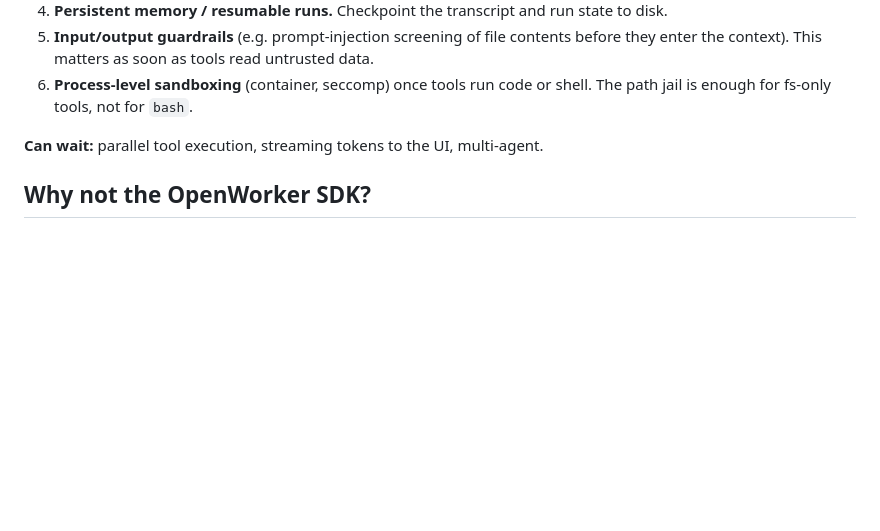
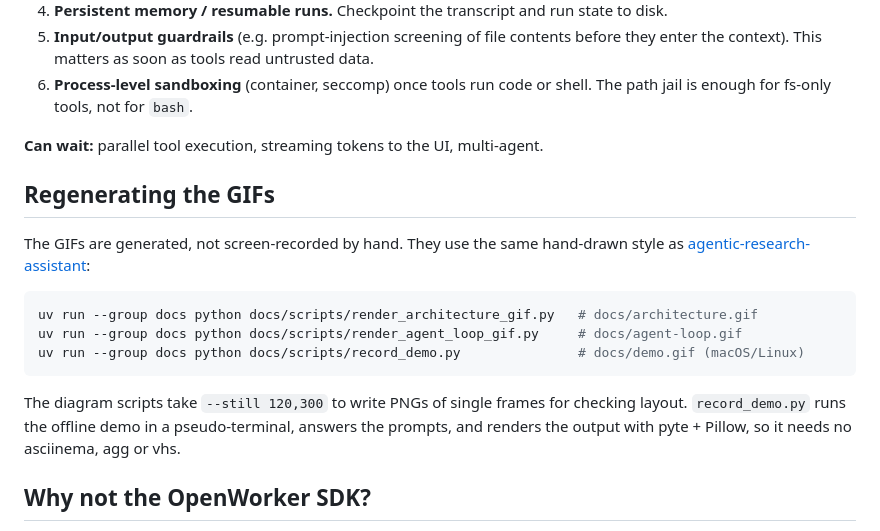
Before and after one commit to IVIURRAY/agent-harness, a Markdown page: README.md, the part around one of its changes. GitHub-like rendering; blank space fills up the shorter version.

````diff
--- a/README.md
+++ b/README.md
@@ -156,6 +188,21 @@ traces, offline provider, tests.
 
 **Can wait:** parallel tool execution, streaming tokens to the UI, multi-agent.
 
+## Regenerating the GIFs
+
+The GIFs are generated, not screen-recorded by hand. They use the same hand-drawn style as
+[agentic-research-assistant](https://github.com/IVIURRAY/agentic-research-assistant):
+
+```bash
+uv run --group docs python docs/scripts/render_architecture_gif.py   # docs/architecture.gif
+uv run --group docs python docs/scripts/render_agent_loop_gif.py     # docs/agent-loop.gif
+uv run --group docs python docs/scripts/record_demo.py               # docs/demo.gif (macOS/Linux)
+```
+
+The diagram scripts take `--still 120,300` to write PNGs of single frames for checking layout.
+`record_demo.py` runs the offline demo in a pseudo-terminal, answers the prompts, and renders the
+output with pyte + Pillow, so it needs no asciinema, agg or vhs.
+
 ## Why not the OpenWorker SDK?
 This repo does what the SDK would do for you, so each piece is visible. Once you've built it
 by hand, compare it against OpenWorker's harness builder. The concepts map one-to-one: loop,
````
Also changed, not shown: other parts of README.md (+32 -0 lines), docs/demo.gif (added), 12 other files.
